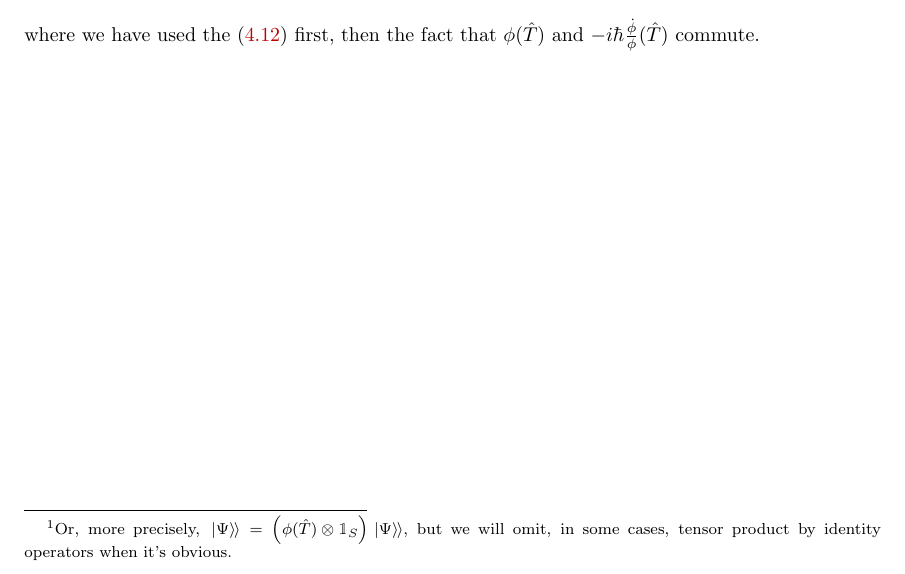
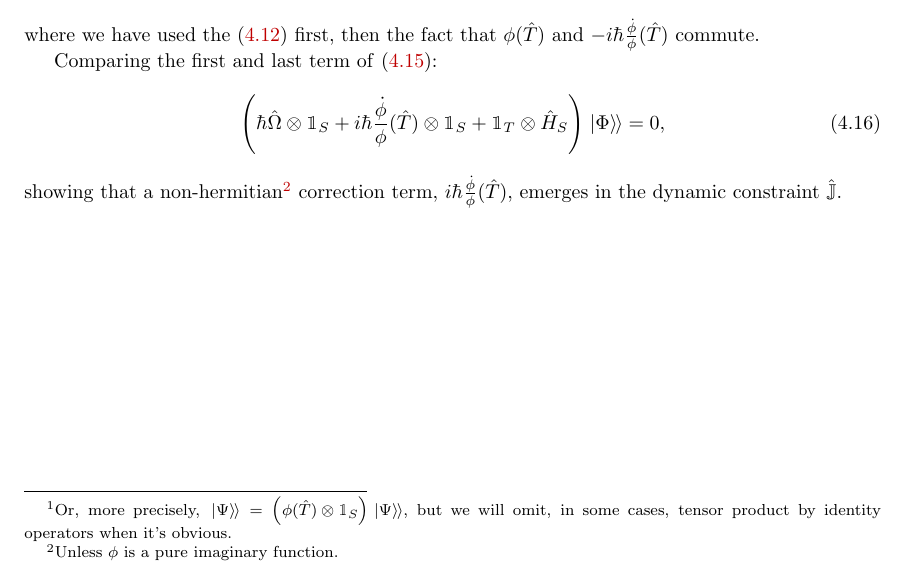
Before and after one commit to gderosa/timeq, a LaTeX thesis (tex/main.tex, which reads tex/irrev/proper.tex): part of page 46 of 72, cut so that both start at the same text. Compiled offline with pdfLaTeX.

Commit message:
i emerges

```diff
--- a/tex/irrev/proper.tex
+++ b/tex/irrev/proper.tex
@@ -60,3 +60,19 @@ Therefore:
 \end{multline}
 where we have used the \eqref{eq:pwwd} first, then the fact that $\phi(\hat{T})$
 and $-i\hbar\frac{\dot{\phi}}{\phi}(\hat{T})$ commute.
+
+Comparing the first and last term of \eqref{eq:complex_dynam_deriv}:
+\begin{equation}
+  \qty(
+    \hbar\hat{\Omega} \ox \idop_S +
+    i \hbar \frac{\dot{\phi}}{\phi} (\hat{T}) \ox \idop_S +
+    \idop_T \ox \hat{H}_S
+  ) \dket{\Phi} = 0
+  \text{,}
+\end{equation}
+showing that a non-hermitian\footnote{
+  Unless $\phi$  is a pure imaginary function.
+}
+correction term,
+$i \hbar \frac{\dot{\phi}}{\phi} (\hat{T})$,
+emerges in the dynamic constraint $\hat{\mathbb{J}}$.
```
Also changed, not shown: tex/irrev/proper.tex (2 more changed lines).
